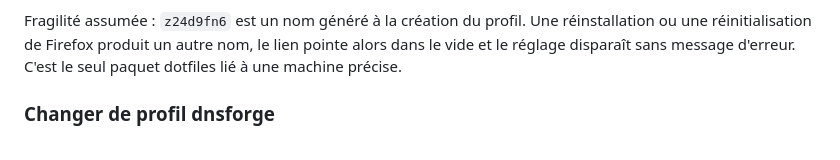
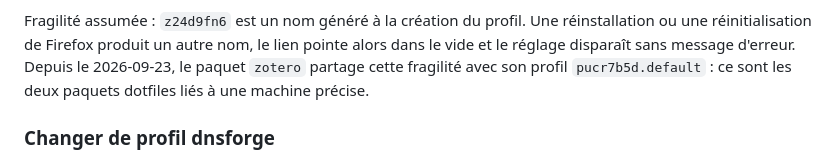
Before and after one commit to hebstr/dotfiles, a Markdown page: _meta/notes/dns-dnsforge-firefox.md, the part around the change. Rendered like a GitHub page.

Commit message:
docs(meta): note that zotero now shares firefox's machine-bound profile fragility

```diff
--- a/_meta/notes/dns-dnsforge-firefox.md
+++ b/_meta/notes/dns-dnsforge-firefox.md
@@ -183,7 +183,7 @@ Comportement documenté de stow, non mesuré ici.
 
 Fragilité assumée : `z24d9fn6` est un nom généré à la création du profil.
 Une réinstallation ou une réinitialisation de Firefox produit un autre nom, le lien pointe alors dans le vide et le réglage disparaît sans message d'erreur.
-C'est le seul paquet dotfiles lié à une machine précise.
+Depuis le 2026-09-23, le paquet `zotero` partage cette fragilité avec son profil `pucr7b5d.default` : ce sont les deux paquets dotfiles liés à une machine précise.
 
 ### Changer de profil dnsforge
 
```
